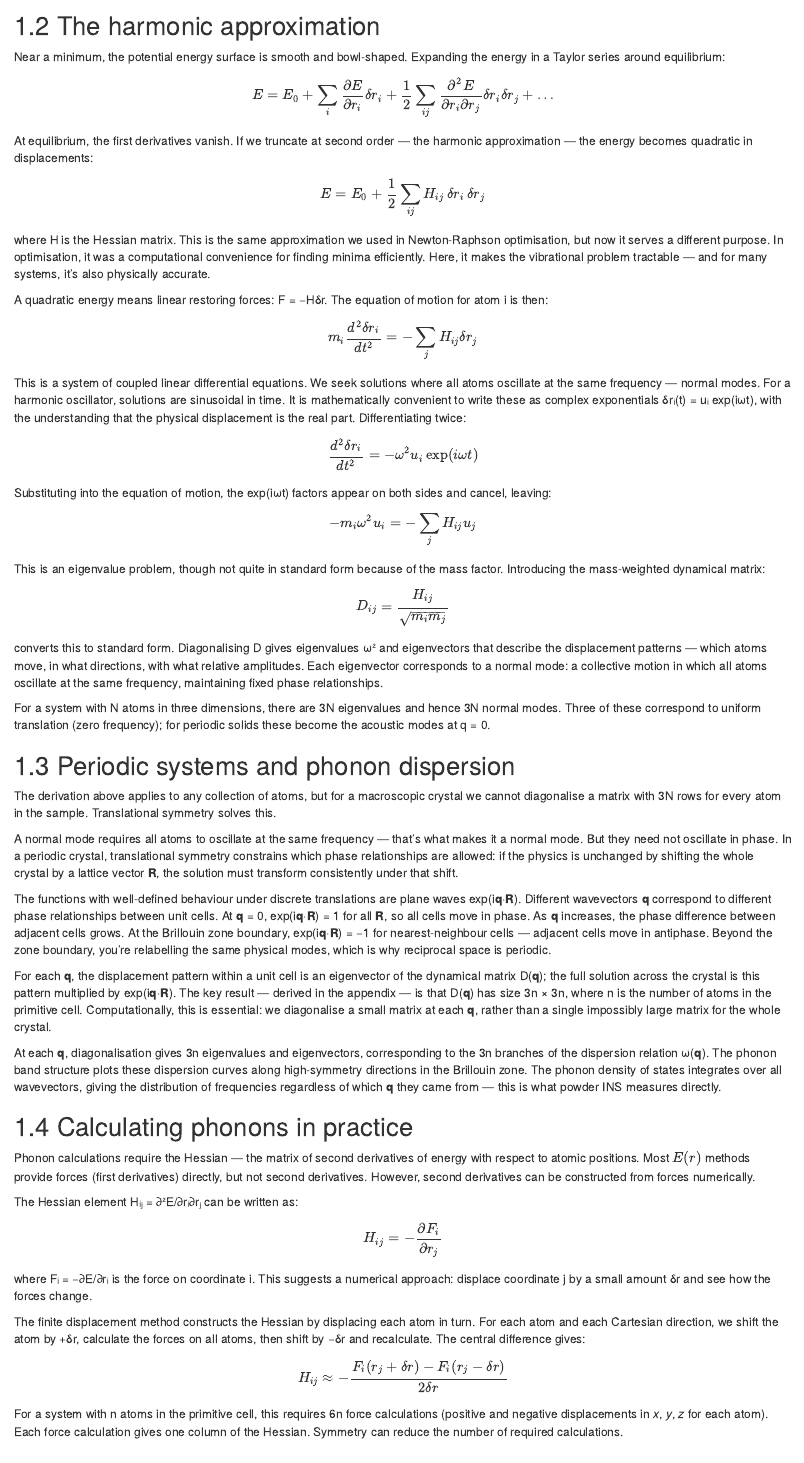
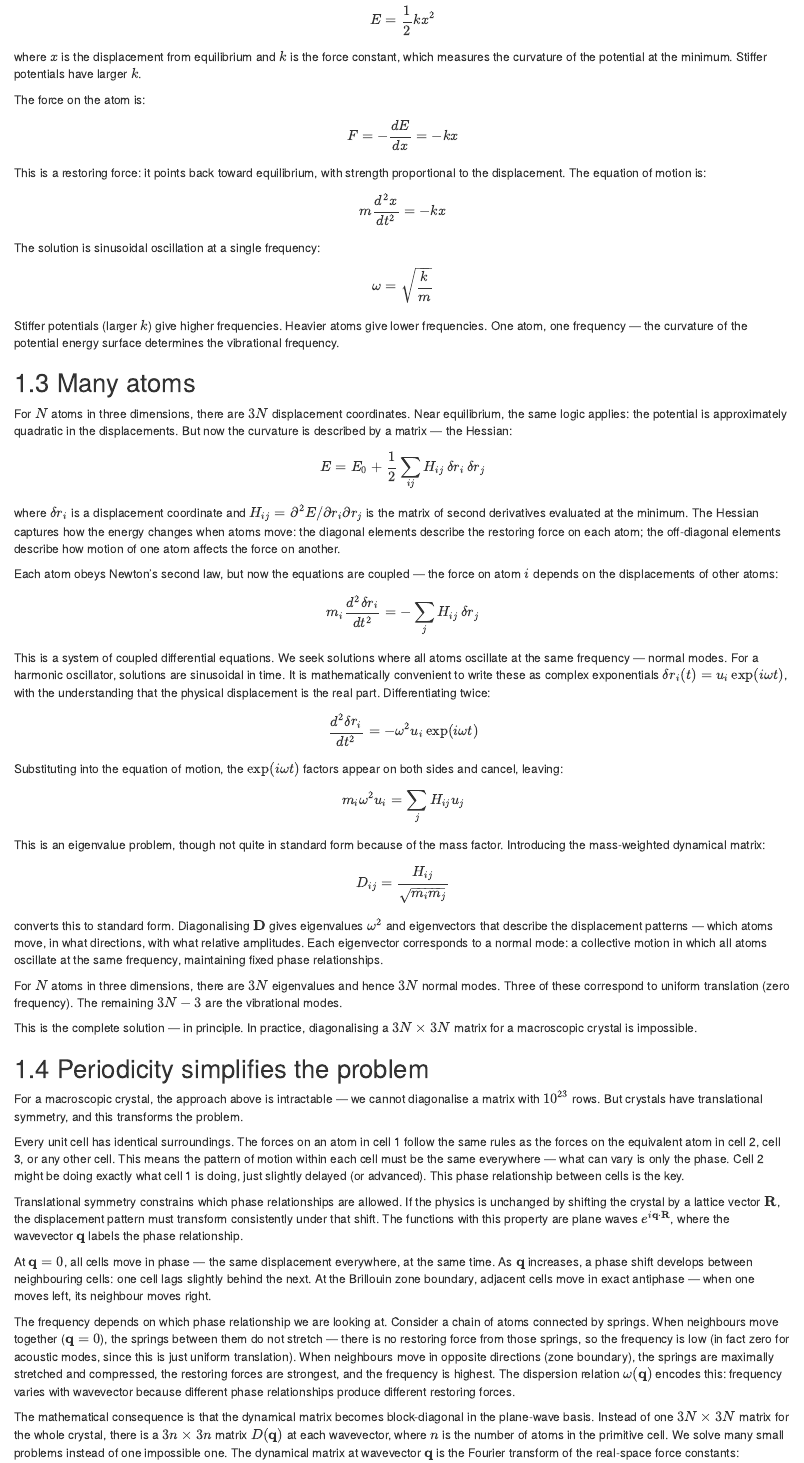
Before and after one commit to bjmorgan/neutrons_for_sustainable_energy, an R Markdown document (chapters/phonons.Rmd): the page in a window 1100 px wide, from 350 px down before the commit and from 410 px down after it. Rendered offline with R 4.5, knitr and Pandoc, with nearby package versions; drawn as R Markdown's standard HTML page in place of the format the file asks for.

Commit message:
Updated phonons

```diff
--- a/chapters/phonons.Rmd
+++ b/chapters/phonons.Rmd
@@ -10,44 +10,68 @@ Phonon calculations aim to predict this vibrational behaviour. At a minimum, for
 
 ## The harmonic approximation
 
-Near a minimum, the potential energy surface is smooth and bowl-shaped. Expanding the energy in a Taylor series around equilibrium:
+Start with the simplest case: a single atom in a one-dimensional potential. Near a minimum, any smooth potential is approximately parabolic — the energy increases quadratically with displacement. This is the harmonic approximation:
 
-$$E = E_0 + \sum_i \frac{\partial E}{\partial r_i} \delta r_i + \frac{1}{2} \sum_{ij} \frac{\partial^2 E}{\partial r_i \partial r_j} \delta r_i \delta r_j + \ldots$$
+$$E = \frac{1}{2}k x^2$$
 
-At equilibrium, the first derivatives vanish. If we truncate at second order — the harmonic approximation — the energy becomes quadratic in displacements:
+where $x$ is the displacement from equilibrium and $k$ is the force constant, which measures the curvature of the potential at the minimum. Stiffer potentials have larger $k$.
 
-$$E = E_0 + \frac{1}{2} \sum_{ij} H_{ij} \, \delta r_i \, \delta r_j$$
+The force on the atom is:
 
-where H is the Hessian matrix. This is the same approximation we used in Newton-Raphson optimisation, but now it serves a different purpose. In optimisation, it was a computational convenience for finding minima efficiently. Here, it makes the vibrational problem tractable — and for many systems, it's also physically accurate.
+$$F = -\frac{dE}{dx} = -kx$$
 
-A quadratic energy means linear restoring forces: F = −Hδr. The equation of motion for atom i is then:
+This is a restoring force: it points back toward equilibrium, with strength proportional to the displacement. The equation of motion is:
 
-$$m_i \frac{d^2 \delta r_i}{dt^2} = -\sum_j H_{ij} \delta r_j$$
+$$m\frac{d^2 x}{dt^2} = -kx$$
 
-This is a system of coupled linear differential equations. We seek solutions where all atoms oscillate at the same frequency — normal modes. For a harmonic oscillator, solutions are sinusoidal in time. It is mathematically convenient to write these as complex exponentials δrᵢ(t) = uᵢ exp(iωt), with the understanding that the physical displacement is the real part. Differentiating twice:
+The solution is sinusoidal oscillation at a single frequency:
+
+$$\omega = \sqrt{\frac{k}{m}}$$
+
+Stiffer potentials (larger $k$) give higher frequencies. Heavier atoms give lower frequencies. One atom, one frequency — the curvature of the potential energy surface determines the vibrational frequency.
+
+## Many atoms
+
+For $N$ atoms in three dimensions, there are $3N$ displacement coordinates. Near equilibrium, the same logic applies: the potential is approximately quadratic in the displacements. But now the curvature is described by a matrix — the Hessian:
+
+$$E = E_0 + \frac{1}{2}\sum_{ij} H_{ij} \, \delta r_i \, \delta r_j$$
+
+where $\delta r_i$ is a displacement coordinate and $H_{ij} = \partial^2 E / \partial r_i \partial r_j$ is the matrix of second derivatives evaluated at the minimum. The Hessian captures how the energy changes when atoms move: the diagonal elements describe the restoring force on each atom; the off-diagonal elements describe how motion of one atom affects the force on another.
+
+Each atom obeys Newton's second law, but now the equations are coupled — the force on atom $i$ depends on the displacements of other atoms:
+
+$$m_i \frac{d^2 \delta r_i}{dt^2} = -\sum_j H_{ij} \, \delta r_j$$
+
+This is a system of coupled differential equations. We seek solutions where all atoms oscillate at the same frequency — normal modes. For a harmonic oscillator, solutions are sinusoidal in time. It is mathematically convenient to write these as complex exponentials $\delta r_i(t) = u_i \exp(i\omega t)$, with the understanding that the physical displacement is the real part. Differentiating twice:
 
 $$\frac{d^2 \delta r_i}{dt^2} = -\omega^2 u_i \exp(i\omega t)$$
 
-Substituting into the equation of motion, the exp(iωt) factors appear on both sides and cancel, leaving:
+Substituting into the equation of motion, the $\exp(i\omega t)$ factors appear on both sides and cancel, leaving:
 
-$$-m_i \omega^2 u_i = -\sum_j H_{ij} u_j$$
+$$m_i \omega^2 u_i = \sum_j H_{ij} u_j$$
 
 This is an eigenvalue problem, though not quite in standard form because of the mass factor. Introducing the mass-weighted dynamical matrix:
 
 $$D_{ij} = \frac{H_{ij}}{\sqrt{m_i m_j}}$$
 
-converts this to standard form. Diagonalising D gives eigenvalues ω² and eigenvectors that describe the displacement patterns — which atoms move, in what directions, with what relative amplitudes. Each eigenvector corresponds to a normal mode: a collective motion in which all atoms oscillate at the same frequency, maintaining fixed phase relationships.
+converts this to standard form. Diagonalising $\mathbf{D}$ gives eigenvalues $\omega^2$ and eigenvectors that describe the displacement patterns — which atoms move, in what directions, with what relative amplitudes. Each eigenvector corresponds to a normal mode: a collective motion in which all atoms oscillate at the same frequency, maintaining fixed phase relationships.
 
-For a system with N atoms in three dimensions, there are 3N eigenvalues and hence 3N normal modes. Three of these correspond to uniform translation (zero frequency); for periodic solids these become the acoustic modes at q = 0.
+For $N$ atoms in three dimensions, there are $3N$ eigenvalues and hence $3N$ normal modes. Three of these correspond to uniform translation (zero frequency). The remaining $3N - 3$ are the vibrational modes.
 
-## Periodic systems and phonon dispersion
+This is the complete solution — in principle. In practice, diagonalising a $3N \times 3N$ matrix for a macroscopic crystal is impossible.
 
-The derivation above applies to any collection of atoms, but for a macroscopic crystal we cannot diagonalise a matrix with 3N rows for every atom in the sample. Translational symmetry solves this.
+## Periodicity simplifies the problem
 
-A normal mode requires all atoms to oscillate at the same frequency — that's what makes it a normal mode. But they need not oscillate in phase. In a periodic crystal, translational symmetry constrains which phase relationships are allowed: if the physics is unchanged by shifting the whole crystal by a lattice vector **R**, the solution must transform consistently under that shift.
+For a macroscopic crystal, the approach above is intractable — we cannot diagonalise a matrix with $10^{23}$ rows. But crystals have translational symmetry, and this transforms the problem.
 
-The functions with well-defined behaviour under discrete translations are plane waves exp(i**q**·**R**). Different wavevectors **q** correspond to different phase relationships between unit cells. At **q** = 0, exp(i**q**·**R**) = 1 for all **R**, so all cells move in phase. As **q** increases, the phase difference between adjacent cells grows. At the Brillouin zone boundary, exp(i**q**·**R**) = −1 for nearest-neighbour cells — adjacent cells move in antiphase. Beyond the zone boundary, you're relabelling the same physical modes, which is why reciprocal space is periodic.
+Every unit cell has identical surroundings. The forces on an atom in cell 1 follow the same rules as the forces on the equivalent atom in cell 2, cell 3, or any other cell. This means the pattern of motion within each cell must be the same everywhere — what can vary is only the phase. Cell 2 might be doing exactly what cell 1 is doing, just slightly delayed (or advanced). This phase relationship between cells is the key.
 
-For each **q**, the displacement pattern within a unit cell is an eigenvector of the dynamical matrix D(**q**); the full solution across the crystal is this pattern multiplied by exp(i**q**·**R**). The key result — derived in the appendix — is that D(**q**) has size 3n × 3n, where n is the number of atoms in the primitive cell. Computationally, this is essential: we diagonalise a small matrix at each **q**, rather than a single impossibly large matrix for the whole crystal.
+Translational symmetry constrains which phase relationships are allowed. If the physics is unchanged by shifting the crystal by a lattice vector $\mathbf{R}$, the displacement pattern must transform consistently under that shift. The functions with this property are plane waves $e^{i\mathbf{q}\cdot\mathbf{R}}$, where the wavevector $\mathbf{q}$ labels the phase relationship.
 
-At each **q**, diagonalisation gives 3n eigenvalues and eigenvectors, corresponding to the 3n branches of the dispersion relation ω(**q**). The phonon band structure plots these dispersion curves along high-symmetry directions in the Brillouin zone. The phonon density of states integrates over all wavevectors, giving the distribution of frequencies regardless of which **q** they came from — this is what powder INS measures directly.
+At $\mathbf{q} = 0$, all cells move in phase — the same displacement everywhere, at the same time. As $\mathbf{q}$ increases, a phase shift develops between neighbouring cells: one cell lags slightly behind the next. At the Brillouin zone boundary, adjacent cells move in exact antiphase — when one moves left, its neighbour moves right.
+
+The frequency depends on which phase relationship we are looking at. Consider a chain of atoms connected by springs. When neighbours move together ($\mathbf{q} = 0$), the springs between them do not stretch — there is no restoring force from those springs, so the frequency is low (in fact zero for acoustic modes, since this is just uniform translation). When neighbours move in opposite directions (zone boundary), the springs are maximally stretched and compressed, the restoring forces are strongest, and the frequency is highest. The dispersion relation $\omega(\mathbf{q})$ encodes this: frequency varies with wavevector because different phase relationships produce different restoring forces.
+
+The mathematical consequence is that the dynamical matrix becomes block-diagonal in the plane-wave basis. Instead of one $3N \times 3N$ matrix for the whole crystal, there is a $3n \times 3n$ matrix $D(\mathbf{q})$ at each wavevector, where $n$ is the number of atoms in the primitive cell. We solve many small problems instead of one impossible one. The dynamical matrix at wavevector $\mathbf{q}$ is the Fourier transform of the real-space force constants:
+
+$$D_{ij}(\mathbf{q}) = \frac{1}{\sqrt{m_i m_j}} \sum_{\mathbf{R}} \Phi_{ij}(\mathbf{R}) \, e^{-i\mathbf{q}\cdot\mathbf{R}}$$
@@ -54,16 +92,9 @@ At each **q**, diagonalisation gives 3n eigenvalues and eigenvectors, correspond
 
 ## Calculating phonons in practice
 
-Phonon calculations require the Hessian — the matrix of second derivatives of energy with respect to atomic positions. Most $E(r)$ methods provide forces (first derivatives) directly, but not second derivatives. However, second derivatives can be constructed from forces numerically.
+Phonon calculations require the Hessian — the second derivatives of energy with respect to atomic positions. Most $E(\mathbf{r})$ methods provide forces (first derivatives) directly, but not second derivatives. However, the Hessian can be built from forces by finite differences.
 
-The Hessian element Hᵢⱼ = ∂²E/∂rᵢ∂rⱼ can be written as:
-
-$$H_{ij} = -\frac{\partial F_i}{\partial r_j}$$
-
-where Fᵢ = −∂E/∂rᵢ is the force on coordinate i. This suggests a numerical approach: displace coordinate j by a small amount δr and see how the forces change.
-
-The finite displacement method constructs the Hessian by displacing each atom in turn. For each atom and each Cartesian direction, we shift the atom by +δr, calculate the forces on all atoms, then shift by −δr and recalculate. The central difference gives:
+The finite displacement method works by displacing each atom in turn and seeing how the forces change. For each atom and each Cartesian direction, the atom is shifted by a small amount $+\delta r$, the forces on all atoms are calculated, then the atom is shifted by $-\delta r$ and the forces recalculated. The difference in forces, divided by the displacement, gives the second derivatives:
 
 $$H_{ij} \approx -\frac{F_i(r_j + \delta r) - F_i(r_j - \delta r)}{2\delta r}$$
 
-For a system with n atoms in the primitive cell, this requires 6n force calculations (positive and negative displacements in <i>x</i>, <i>y</i>, <i>z</i> for each atom). Each force calculation gives one column of the Hessian. Symmetry can reduce the number of required calculations.
@@ -76,3 +106,4 @@ In practice, both approaches are implemented in standard codes. The finite displ
 
 ## What you get
 
+Phonon calculations provide both frequencies and displacement patterns — both eigenvalues and eigenvectors of the dynamical matrix.
@@ -96,2 +128 @@ When the harmonic approximation fails in this sense, one option stays within the
 
-$$E = E_0 + \frac{1}{2}\sum_{ij} H_{ij} \delta r_i \delta r_j + \frac{1}{6}\sum_{ijk} \Phi_{ijk} \delta r_i \delta r_j \delta r_k + \frac{1}{24}\sum_{ijkl} \Phi_{ijkl} \delta r_i \delta r_j \delta r_k \delta r_l + \ldots$$
```
Also changed, not shown: appendices/phonon_derivation.Rmd (+2 -2 lines), chapters/dft.Rmd (+2 -8 lines), chapters/md_observables.Rmd (+1 -1 lines), chapters/phonons.Rmd (50 more changed lines).
